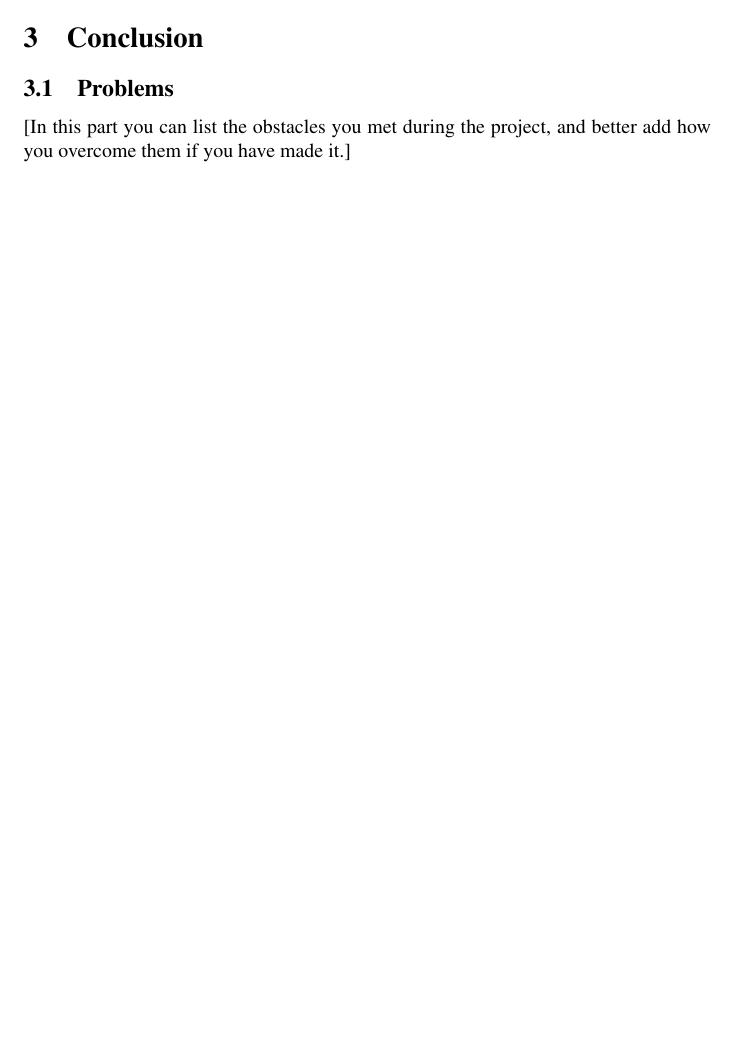
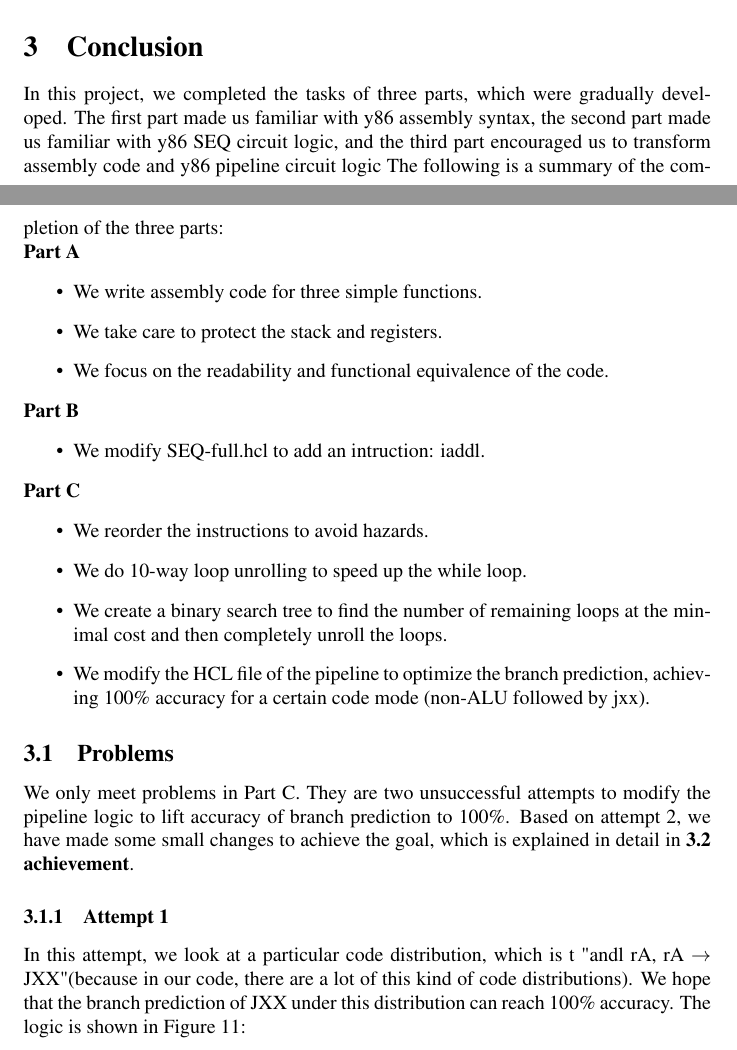
Before and after one commit to Sher-montecristo/ComputerArch-Prj1, a LaTeX document (report/latex-version.tex): part of page 18 of 18 before the commit and two parts of pages 19 and 20 of 22 after it, the two joined at a grey line, cut so that both start at the same text, the shorter picture padded with empty space. Compiled offline with pdfLaTeX.

Commit message:
finish attempt 1

```diff
--- a/report/latex-version.tex
+++ b/report/latex-version.tex
@@ -693,7 +713,34 @@ bool E_bubble =
+        \caption{partC CPE test} %最终文档中希望显示的图片标题
+        \label{Fig.partC-CPE} %用于文内引用的标签
+\end{figure}
 
 \section{Conclusion}
-
+In this project, we completed the tasks of three parts,
+which were gradually developed. The first part made us familiar with y86 assembly syntax,
+the second part made us familiar with y86 SEQ circuit logic, and the third part encouraged us to transform assembly code and y86 pipeline circuit logic
+The following is a summary of the completion of the three parts:\\
+\textbf{Part A}
+\begin{itemize}
+        \item We write assembly code for three simple functions.
+        \item We take care to protect the stack and registers.
+        \item We focus on the readability and functional equivalence of the code.
+\end{itemize}
+\textbf{Part B}
+\begin{itemize}
+        \item We modify SEQ-full.hcl to add an intruction: iaddl.
+\end{itemize}
+\textbf{Part C}
+\begin{itemize}
+        \item We reorder the instructions to avoid hazards.
+        \item We do 10-way loop unrolling to speed up the while loop.
+        \item We create a binary search tree to find the number of remaining loops at the minimal cost and then completely unroll the loops.
+        \item We modify the HCL file of the pipeline to optimize the branch prediction,  achieving 100\% accuracy for a certain code mode (non-ALU followed by jxx).
+\end{itemize}
 \subsection{Problems}
-
-[In this part you can list the obstacles you met during the project, and better add how you overcome them if you have made it.]
-
+We only meet problems in Part C. They are two unsuccessful attempts to modify the pipeline logic to lift accuracy of branch prediction to 100\%.
+Based on attempt 2, we have made some small changes to achieve the goal, which is explained in detail in \textbf{3.2 achievement}.
+\subsubsection{Attempt 1}
+In this attempt, we look at a particular code distribution,
+which is t "andl rA, rA $\rightarrow$ JXX"(because in our code, there are a lot of this kind of code distributions).
+We hope that the branch prediction of JXX under this distribution can reach 100\% accuracy.
+The logic is shown in Figure 11:
@@ -699,0 +751,2 @@ bool E_bubble =
+        \label{Fig.partC-correctness} %用于文内引用的标签
+\end{figure}
```
Also changed, not shown: report/latex-version.pdf, report/partC-CPE-test.png (added), report/partC-attempt1.jpg (added), report/partC-correctness-test.png (added), report/partC-loop-demo.jpg (added), report/partC-regression-test.png (added), report/partC-test2.png (added), report/latex-version.tex (41 more changed lines), 4 other files.
